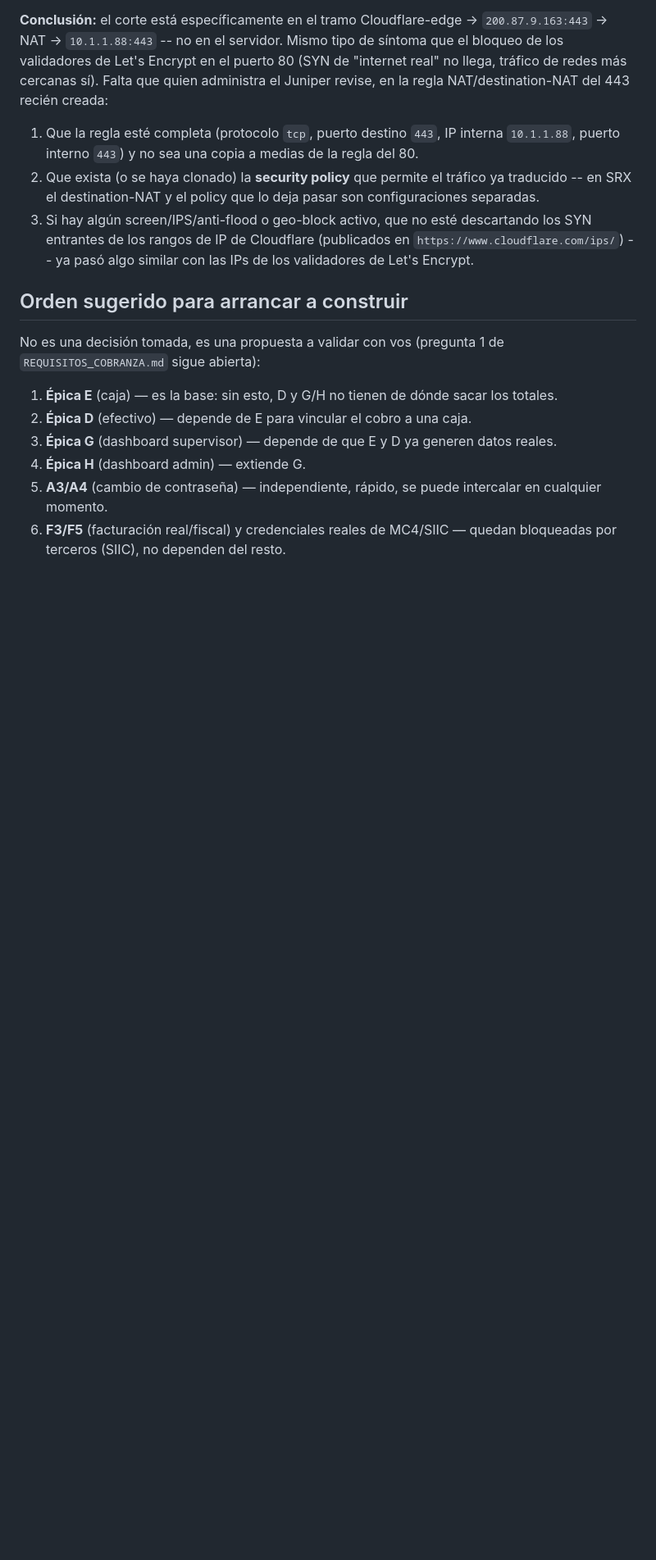
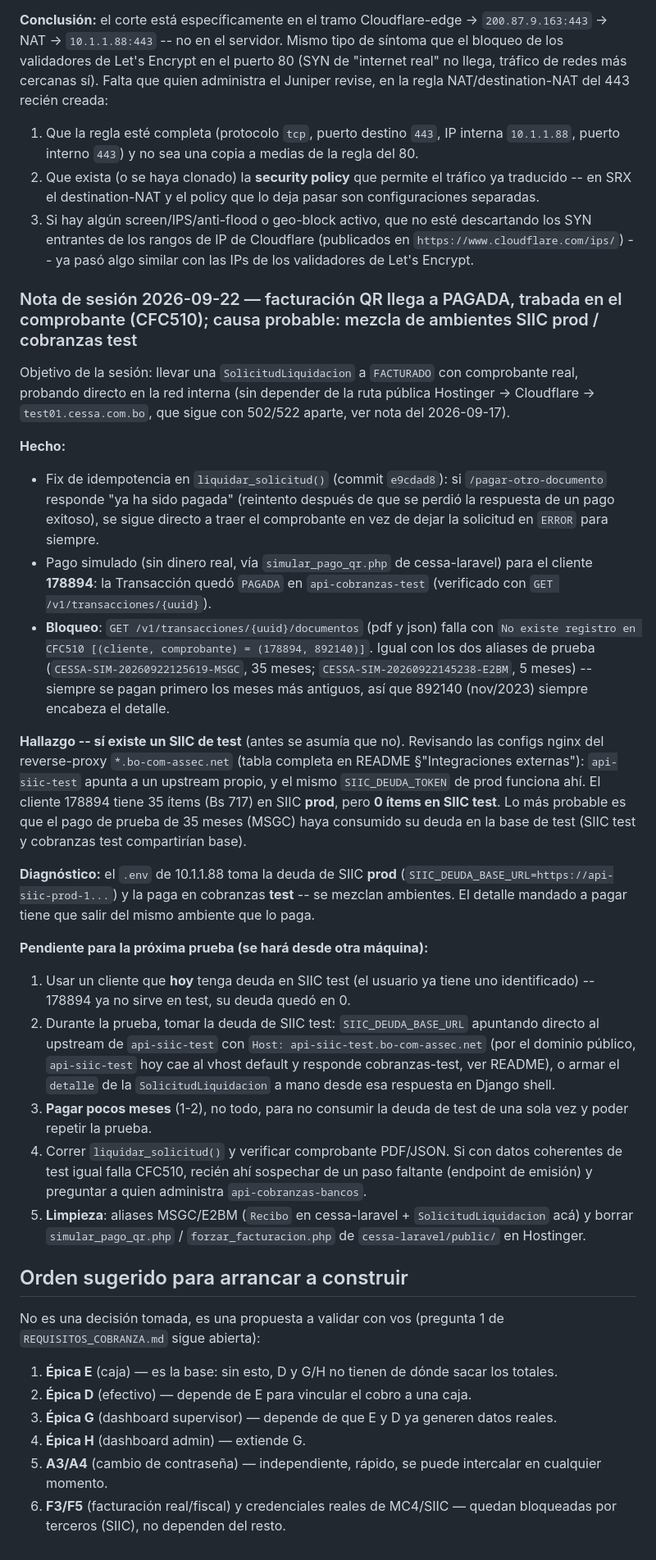
Before and after one commit to Dario-M-Sinani/cobranza-cessa, a Markdown page: HISTORIAS_USUARIO.md, the part around the change. Shown at 82% size. GitHub-like rendering; blank space fills up the shorter version.

```diff
--- a/HISTORIAS_USUARIO.md
+++ b/HISTORIAS_USUARIO.md
@@ -287,6 +287,62 @@ que quien administra el Juniper revise, en la regla NAT/destination-NAT del
    (publicados en `https://www.cloudflare.com/ips/`) -- ya pasó algo similar
    con las IPs de los validadores de Let's Encrypt.
 
+### Nota de sesión 2026-09-22 — facturación QR llega a PAGADA, trabada en el comprobante (CFC510); causa probable: mezcla de ambientes SIIC prod / cobranzas test
+
+Objetivo de la sesión: llevar una `SolicitudLiquidacion` a `FACTURADO` con
+comprobante real, probando directo en la red interna (sin depender de la ruta
+pública Hostinger → Cloudflare → `test01.cessa.com.bo`, que sigue con 502/522
+aparte, ver nota del 2026-09-17).
+
+**Hecho:**
+
+- Fix de idempotencia en `liquidar_solicitud()` (commit `e9cdad8`): si
+  `/pagar-otro-documento` responde "ya ha sido pagada" (reintento después de
+  que se perdió la respuesta de un pago exitoso), se sigue directo a traer el
+  comprobante en vez de dejar la solicitud en `ERROR` para siempre.
+- Pago simulado (sin dinero real, vía `simular_pago_qr.php` de cessa-laravel)
+  para el cliente **178894**: la Transacción quedó `PAGADA` en
+  `api-cobranzas-test` (verificado con `GET /v1/transacciones/{uuid}`).
+- **Bloqueo**: `GET /v1/transacciones/{uuid}/documentos` (pdf y json) falla con
+  `No existe registro en CFC510 [(cliente, comprobante) = (178894, 892140)]`.
+  Igual con los dos aliases de prueba (`CESSA-SIM-20260922125619-MSGC`, 35
+  meses; `CESSA-SIM-20260922145238-E2BM`, 5 meses) -- siempre se pagan
+  primero los meses más antiguos, así que 892140 (nov/2023) siempre encabeza
+  el detalle.
+
+**Hallazgo -- sí existe un SIIC de test** (antes se asumía que no). Revisando
+las configs nginx del reverse-proxy `*.bo-com-assec.net` (tabla completa en
+README §"Integraciones externas"): `api-siic-test` apunta a un upstream propio,
+y el mismo `SIIC_DEUDA_TOKEN` de prod funciona ahí. El cliente 178894 tiene 35
+ítems (Bs 717) en SIIC **prod**, pero **0 ítems en SIIC test**. Lo más probable
+es que el pago de prueba de 35 meses (MSGC) haya consumido su deuda en la base
+de test (SIIC test y cobranzas test compartirían base).
+
+**Diagnóstico:** el `.env` de 10.1.1.88 toma la deuda de SIIC **prod**
+(`SIIC_DEUDA_BASE_URL=https://api-siic-prod-1...`) y la paga en cobranzas
+**test** -- se mezclan ambientes. El detalle mandado a pagar tiene que salir
+del mismo ambiente que lo paga.
+
+**Pendiente para la próxima prueba (se hará desde otra máquina):**
+
+1. Usar un cliente que **hoy** tenga deuda en SIIC test (el usuario ya tiene
+   uno identificado) -- 178894 ya no sirve en test, su deuda quedó en 0.
+2. Durante la prueba, tomar la deuda de SIIC test: `SIIC_DEUDA_BASE_URL`
+   apuntando directo al upstream de `api-siic-test` con `Host:
+   api-siic-test.bo-com-assec.net` (por el dominio público, `api-siic-test`
+   hoy cae al vhost default y responde cobranzas-test, ver README), o armar el
+   `detalle` de la `SolicitudLiquidacion` a mano desde esa respuesta en Django
+   shell.
+3. **Pagar pocos meses** (1-2), no todo, para no consumir la deuda de test de
+   una sola vez y poder repetir la prueba.
+4. Correr `liquidar_solicitud()` y verificar comprobante PDF/JSON. Si con datos
+   coherentes de test igual falla CFC510, recién ahí sospechar de un paso
+   faltante (endpoint de emisión) y preguntar a quien administra
+   `api-cobranzas-bancos`.
+5. **Limpieza**: aliases MSGC/E2BM (`Recibo` en cessa-laravel +
+   `SolicitudLiquidacion` acá) y borrar `simular_pago_qr.php` /
+   `forzar_facturacion.php` de `cessa-laravel/public/` en Hostinger.
+
 ## Orden sugerido para arrancar a construir
 
 No es una decisión tomada, es una propuesta a validar con vos (pregunta 1 de
```
Also changed, not shown: README.md (+30 -0 lines).
